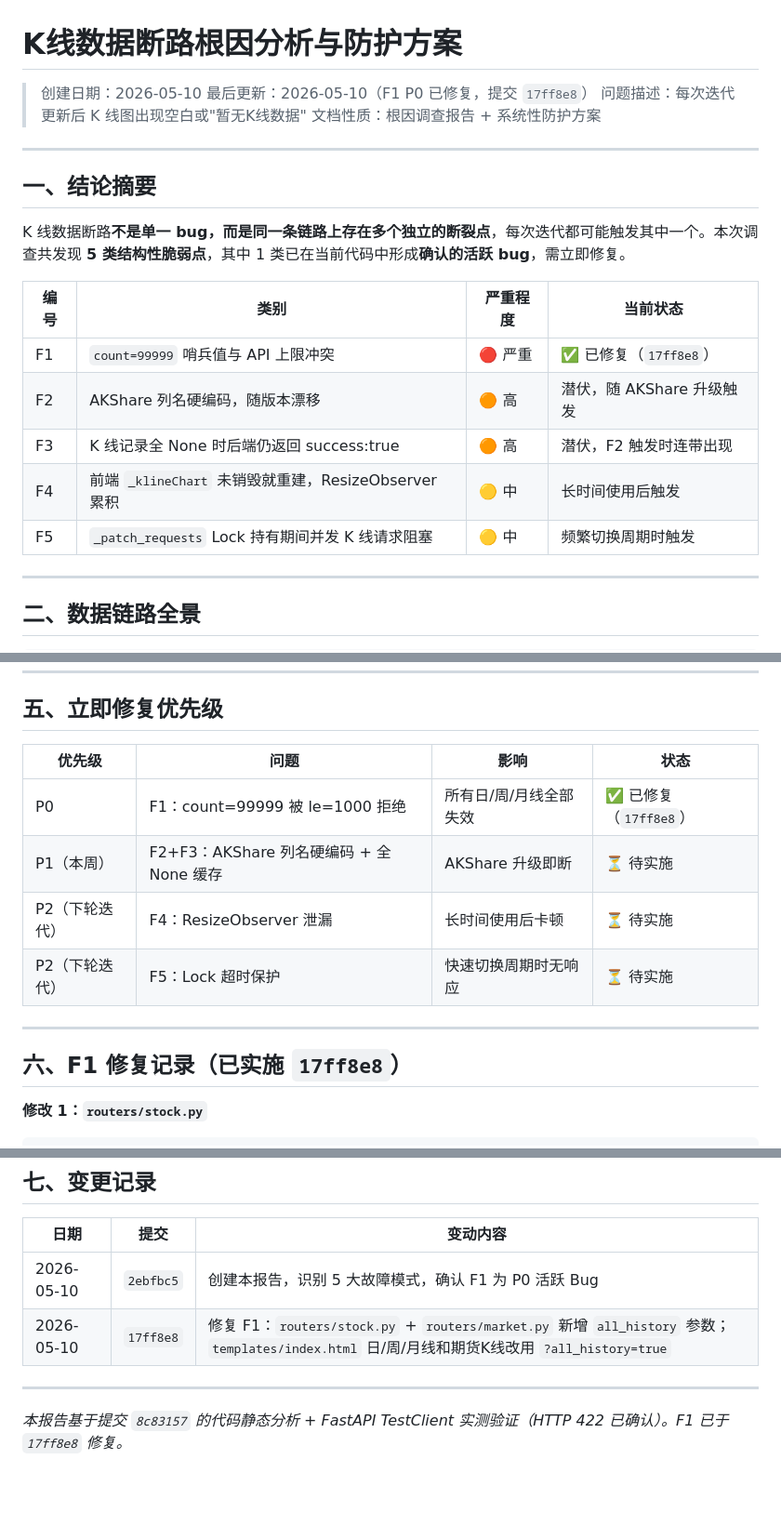
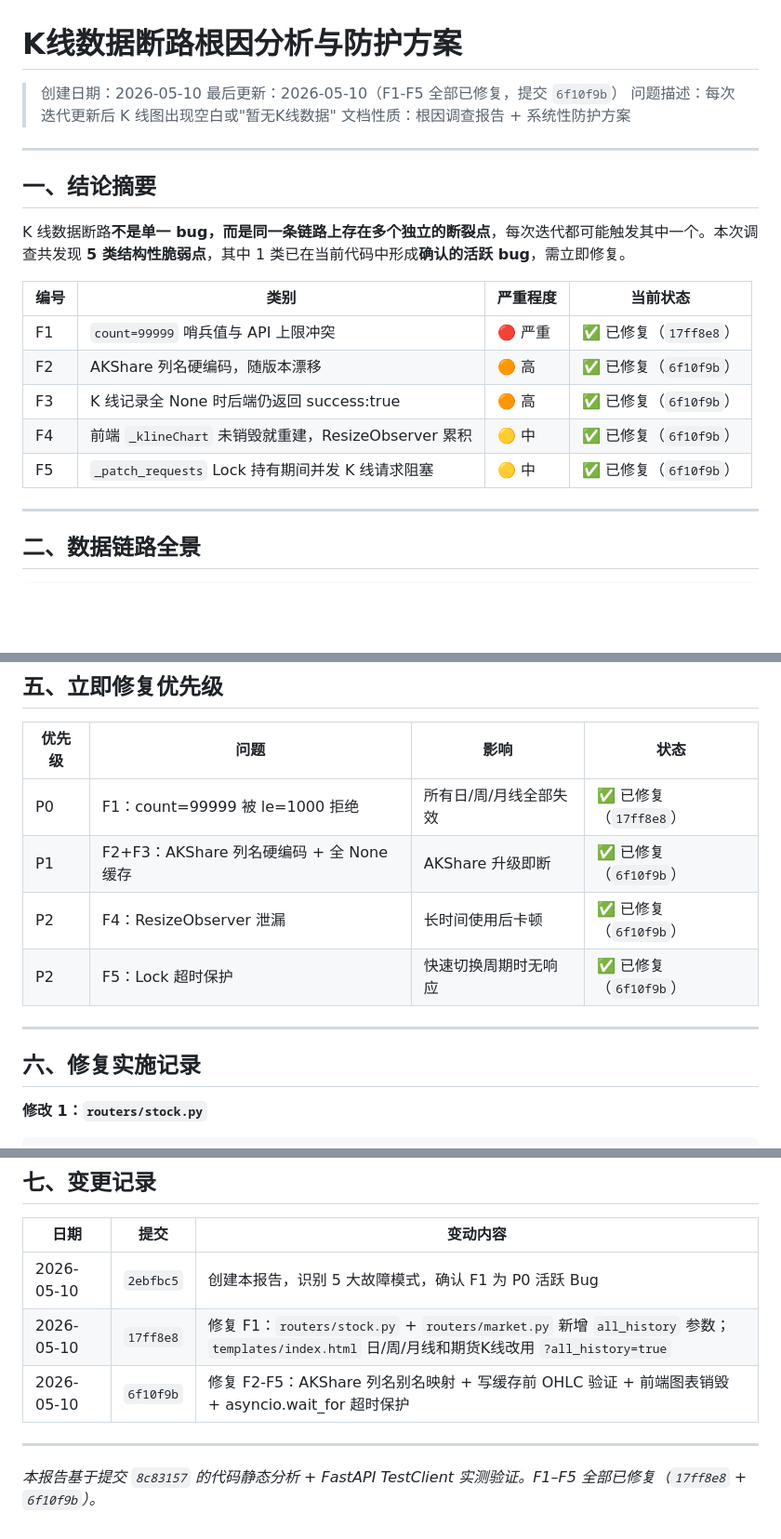
Before and after one commit to wangj777888999-create/Stock-, a Markdown page: docs/文档/11-K线数据断路根因分析与防护方案.md, 3 parts joined by grey strips. Shown at 93% size. GitHub-like rendering; blank space fills up the shorter version.

```diff
--- a/docs/文档/11-K线数据断路根因分析与防护方案.md
+++ b/docs/文档/11-K线数据断路根因分析与防护方案.md
@@ -1,7 +1,7 @@
 # K线数据断路根因分析与防护方案
 
 > 创建日期：2026-05-10
-> 最后更新：2026-05-10（F1 P0 已修复，提交 `17ff8e8`）
+> 最后更新：2026-05-10（F1-F5 全部已修复，提交 `6f10f9b`）
 > 问题描述：每次迭代更新后 K 线图出现空白或"暂无K线数据"
 > 文档性质：根因调查报告 + 系统性防护方案
 
@@ -14,10 +14,10 @@ K 线数据断路**不是单一 bug，而是同一条链路上存在多个独立
 | 编号 | 类别 | 严重程度 | 当前状态 |
 |------|------|---------|---------|
 | F1 | `count=99999` 哨兵值与 API 上限冲突 | 🔴 严重 | ✅ 已修复（`17ff8e8`） |
-| F2 | AKShare 列名硬编码，随版本漂移 | 🟠 高 | 潜伏，随 AKShare 升级触发 |
-| F3 | K 线记录全 None 时后端仍返回 success:true | 🟠 高 | 潜伏，F2 触发时连带出现 |
-| F4 | 前端 `_klineChart` 未销毁就重建，ResizeObserver 累积 | 🟡 中 | 长时间使用后触发 |
-| F5 | `_patch_requests` Lock 持有期间并发 K 线请求阻塞 | 🟡 中 | 频繁切换周期时触发 |
+| F2 | AKShare 列名硬编码，随版本漂移 | 🟠 高 | ✅ 已修复（`6f10f9b`） |
+| F3 | K 线记录全 None 时后端仍返回 success:true | 🟠 高 | ✅ 已修复（`6f10f9b`） |
+| F4 | 前端 `_klineChart` 未销毁就重建，ResizeObserver 累积 | 🟡 中 | ✅ 已修复（`6f10f9b`） |
+| F5 | `_patch_requests` Lock 持有期间并发 K 线请求阻塞 | 🟡 中 | ✅ 已修复（`6f10f9b`） |
 
 ---
 
@@ -382,13 +382,13 @@ except asyncio.TimeoutError:
 | 优先级 | 问题 | 影响 | 状态 |
 |--------|------|------|------|
 | P0 | F1：count=99999 被 le=1000 拒绝 | 所有日/周/月线全部失效 | ✅ 已修复（`17ff8e8`） |
-| P1（本周） | F2+F3：AKShare 列名硬编码 + 全 None 缓存 | AKShare 升级即断 | ⏳ 待实施 |
-| P2（下轮迭代） | F4：ResizeObserver 泄漏 | 长时间使用后卡顿 | ⏳ 待实施 |
-| P2（下轮迭代） | F5：Lock 超时保护 | 快速切换周期时无响应 | ⏳ 待实施 |
+| P1 | F2+F3：AKShare 列名硬编码 + 全 None 缓存 | AKShare 升级即断 | ✅ 已修复（`6f10f9b`） |
+| P2 | F4：ResizeObserver 泄漏 | 长时间使用后卡顿 | ✅ 已修复（`6f10f9b`） |
+| P2 | F5：Lock 超时保护 | 快速切换周期时无响应 | ✅ 已修复（`6f10f9b`） |
 
 ---
 
-## 六、F1 修复记录（已实施 `17ff8e8`）
+## 六、修复实施记录
 
 **修改 1：`routers/stock.py`**
 
@@ -445,7 +445,8 @@ async def api_futures_kline(
 |------|------|----------|
 | 2026-05-10 | `2ebfbc5` | 创建本报告，识别 5 大故障模式，确认 F1 为 P0 活跃 Bug |
 | 2026-05-10 | `17ff8e8` | 修复 F1：`routers/stock.py` + `routers/market.py` 新增 `all_history` 参数；`templates/index.html` 日/周/月线和期货K线改用 `?all_history=true` |
+| 2026-05-10 | `6f10f9b` | 修复 F2-F5：AKShare 列名别名映射 + 写缓存前 OHLC 验证 + 前端图表销毁 + asyncio.wait_for 超时保护 |
 
 ---
 
-*本报告基于提交 `8c83157` 的代码静态分析 + FastAPI TestClient 实测验证（HTTP 422 已确认）。F1 已于 `17ff8e8` 修复。*
+*本报告基于提交 `8c83157` 的代码静态分析 + FastAPI TestClient 实测验证。F1–F5 全部已修复（`17ff8e8` + `6f10f9b`）。*
```
Also changed, not shown: docs/文档/09-代码质量审查报告.md (+1 -0 lines).
